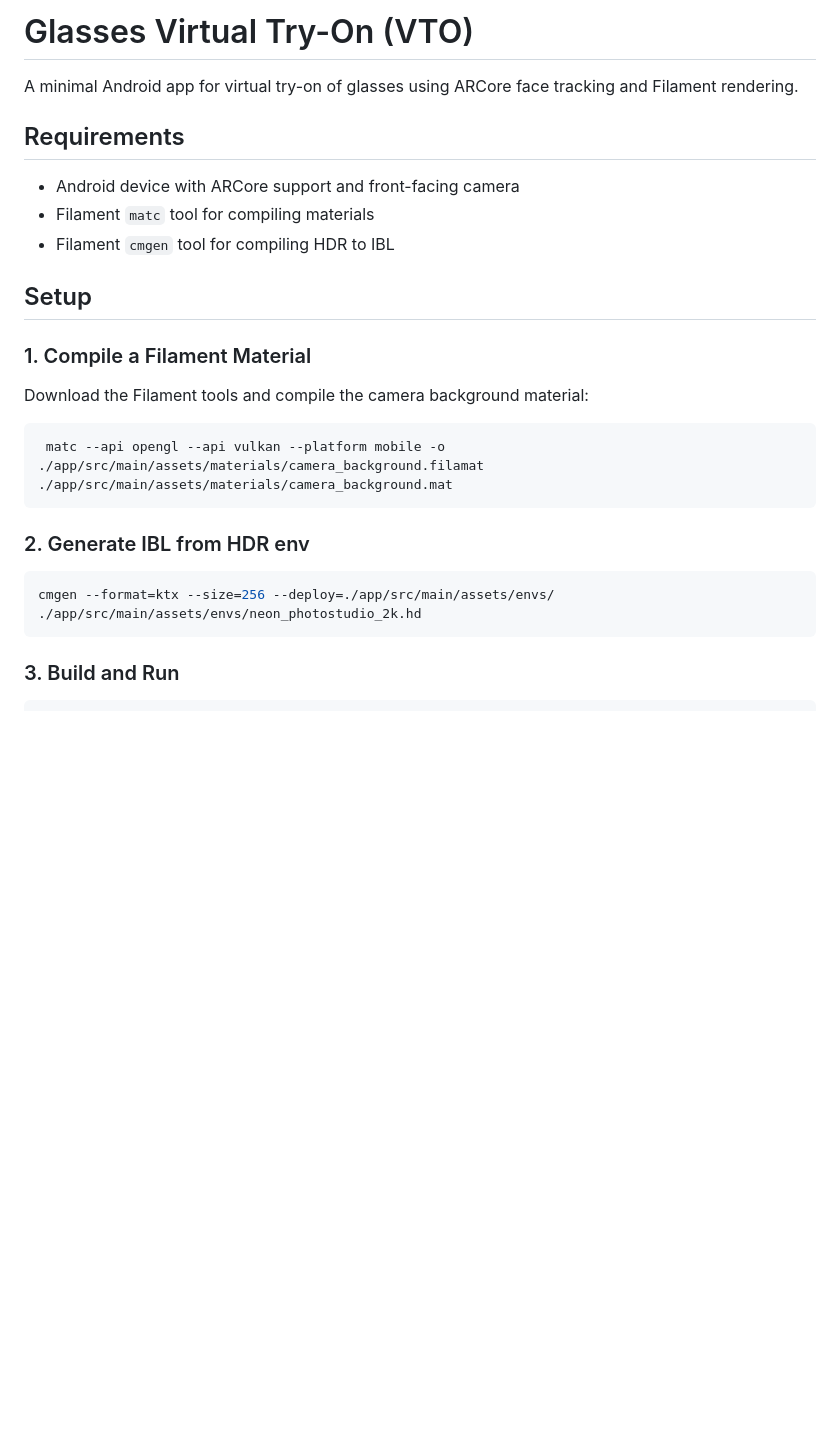
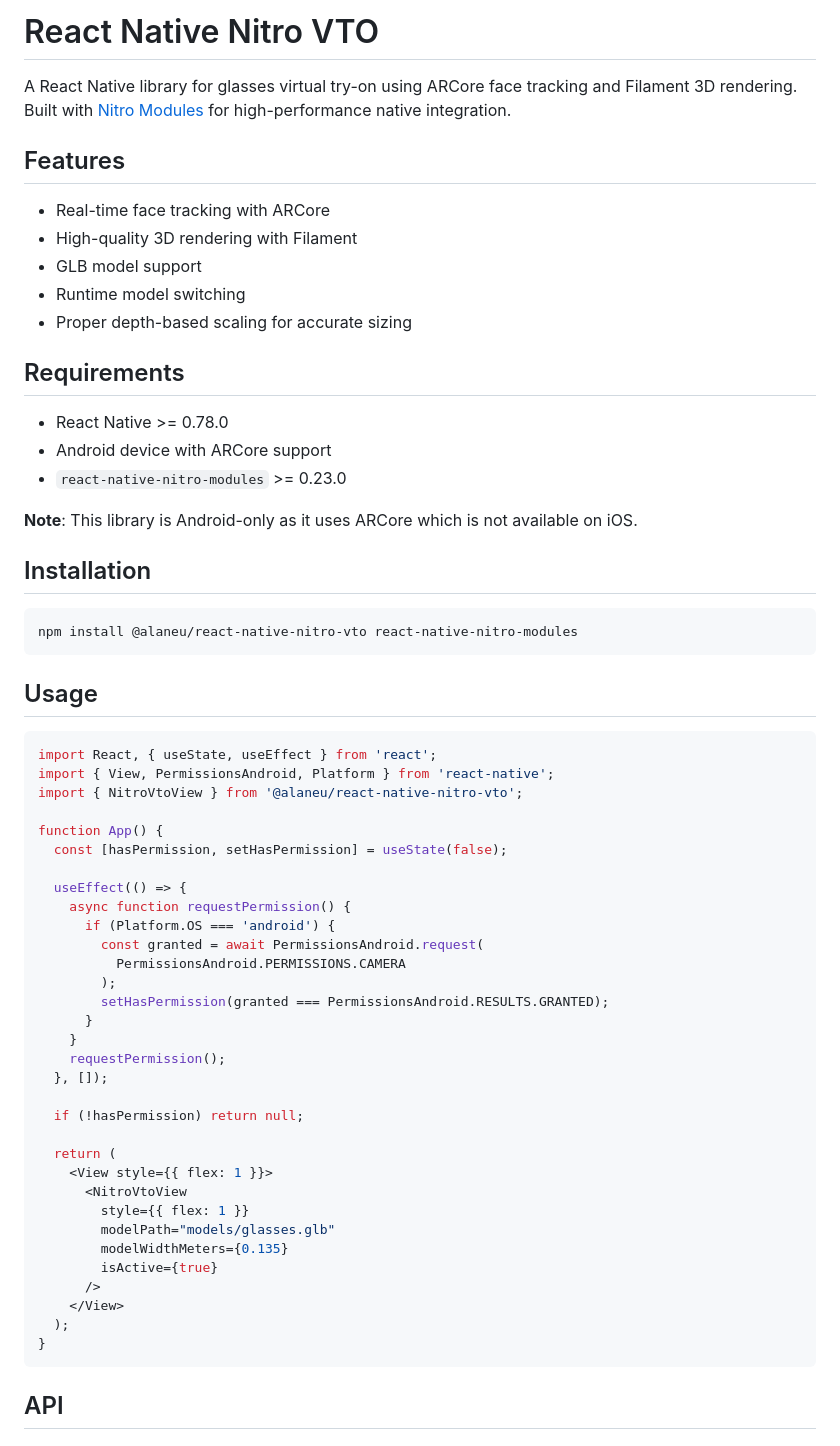
Before and after one commit to alan-eu/react-native-nitro-vto, a Markdown page: README.md, the part around one of its changes. Drawn GitHub-style; blank space fills up the shorter version.

Commit message:
chore: update readme

````diff
--- a/README.md
+++ b/README.md
@@ -1,28 +1,65 @@
-# Glasses Virtual Try-On (VTO)
+# React Native Nitro VTO
 
-A minimal Android app for virtual try-on of glasses using ARCore face tracking and Filament rendering.
+A React Native library for glasses virtual try-on using ARCore face tracking and Filament 3D rendering. Built with [Nitro Modules](https://nitro.margelo.com/) for high-performance native integration.
+
+## Features
+
+- Real-time face tracking with ARCore
+- High-quality 3D rendering with Filament
+- GLB model support
+- Runtime model switching
+- Proper depth-based scaling for accurate sizing
 
 ## Requirements
 
-- Android device with ARCore support and front-facing camera
-- Filament `matc` tool for compiling materials
-- Filament `cmgen` tool for compiling HDR to IBL
+- React Native >= 0.78.0
+- Android device with ARCore support
+- `react-native-nitro-modules` >= 0.23.0
 
-## Setup
+**Note**: This library is Android-only as it uses ARCore which is not available on iOS.
 
-### 1. Compile a Filament Material
-
-Download the Filament tools and compile the camera background material:
+## Installation
 
 ```bash
- matc --api opengl --api vulkan --platform mobile -o ./app/src/main/assets/materials/camera_background.filamat ./app/src/main/assets/materials/camera_background.mat
+npm install @alaneu/react-native-nitro-vto react-native-nitro-modules
 ```
 
-### 2. Generate IBL from HDR env
+## Usage
 
-```bash
-cmgen --format=ktx --size=256 --deploy=./app/src/main/assets/envs/ ./app/src/main/assets/envs/neon_photostudio_2k.hd
+```tsx
+import React, { useState, useEffect } from 'react';
+import { View, PermissionsAndroid, Platform } from 'react-native';
+import { NitroVtoView } from '@alaneu/react-native-nitro-vto';
+
+function App() {
+  const [hasPermission, setHasPermission] = useState(false);
+
+  useEffect(() => {
+    async function requestPermission() {
+      if (Platform.OS === 'android') {
+        const granted = await PermissionsAndroid.request(
+          PermissionsAndroid.PERMISSIONS.CAMERA
+        );
+        setHasPermission(granted === PermissionsAndroid.RESULTS.GRANTED);
+      }
+    }
+    requestPermission();
+  }, []);
+
+  if (!hasPermission) return null;
+
+  return (
+    <View style={{ flex: 1 }}>
+      <NitroVtoView
+        style={{ flex: 1 }}
+        modelPath="models/glasses.glb"
+        modelWidthMeters={0.135}
+        isActive={true}
+      />
+    </View>
+  );
+}
 ```
 
-### 3. Build and Run
+## API
 
````
Also changed, not shown: other parts of README.md (+57 -83 lines).
